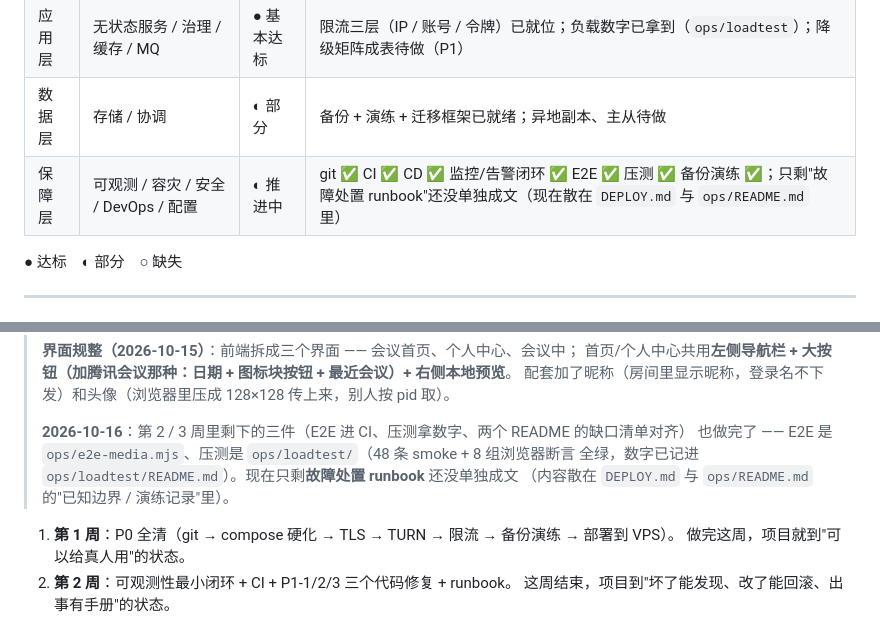
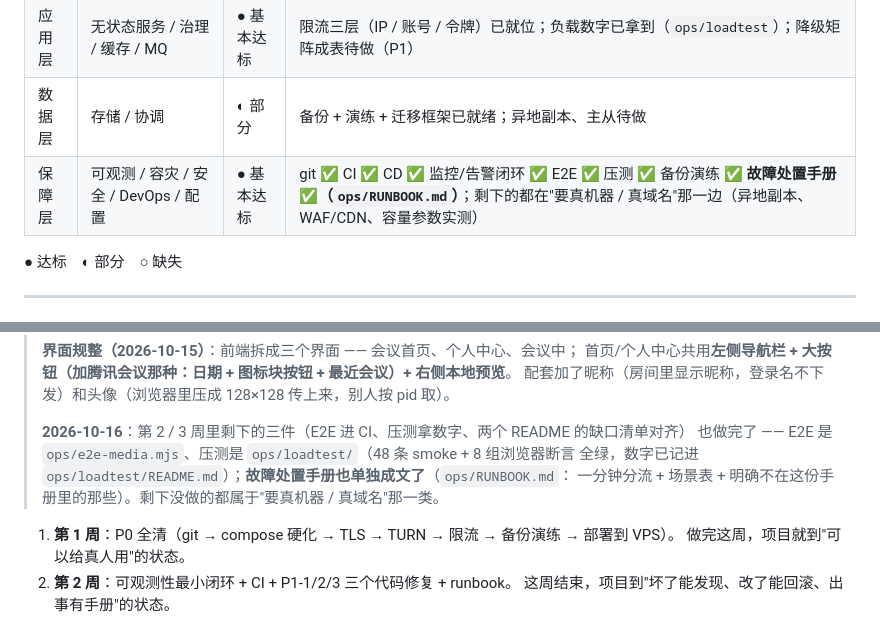
Before and after one commit to liujinpeng597/video_conference, a Markdown page: 生产化路线图.md, 2 parts joined by grey strips. Drawn GitHub-style.

```diff
--- a/生产化路线图.md
+++ b/生产化路线图.md
@@ -34,7 +34,7 @@
 | 入口层 | DNS / CDN / WAF / LB / 网关 | ◐ 部分 | TLS 形态与限流已就位（真实证书需要域名）；WAF/CDN 待 Cloudflare |
 | 应用层 | 无状态服务 / 治理 / 缓存 / MQ | ● 基本达标 | 限流三层（IP / 账号 / 令牌）已就位；负载数字已拿到（`ops/loadtest`）；降级矩阵成表待做（P1） |
 | 数据层 | 存储 / 协调 | ◐ 部分 | 备份 + 演练 + 迁移框架已就绪；异地副本、主从待做 |
-| 保障层 | 可观测 / 容灾 / 安全 / DevOps / 配置 | ◐ 推进中 | git ✅ CI ✅ CD ✅ 监控/告警闭环 ✅ E2E ✅ 压测 ✅ 备份演练 ✅；只剩"故障处置 runbook"还没单独成文（现在散在 `DEPLOY.md` 与 `ops/README.md` 里） |
+| 保障层 | 可观测 / 容灾 / 安全 / DevOps / 配置 | ● 基本达标 | git ✅ CI ✅ CD ✅ 监控/告警闭环 ✅ E2E ✅ 压测 ✅ 备份演练 ✅ **故障处置手册 ✅（`ops/RUNBOOK.md`）**；剩下的都在"要真机器 / 真域名"那一边（异地副本、WAF/CDN、容量参数实测） |
 
 ● 达标　◐ 部分　○ 缺失
 
@@ -401,8 +401,8 @@ TTL。后果：极端情况下（协商风暴 >64 条）最老的消息被静默
 >
 > **2026-10-16**：第 2 / 3 周里剩下的三件（E2E 进 CI、压测拿数字、两个 README 的缺口清单对齐）
 > 也做完了 —— E2E 是 `ops/e2e-media.mjs`、压测是 `ops/loadtest/`（48 条 smoke + 8 组浏览器断言
-> 全绿，数字已记进 `ops/loadtest/README.md`）。现在只剩**故障处置 runbook** 还没单独成文
-> （内容散在 `DEPLOY.md` 与 `ops/README.md` 的"已知边界 / 演练记录"里）。
+> 全绿，数字已记进 `ops/loadtest/README.md`）；**故障处置手册也单独成文了**（`ops/RUNBOOK.md`：
+> 一分钟分流 + 场景表 + 明确不在这份手册里的那些）。剩下没做的都属于"要真机器 / 真域名"那一类。
 
 1. **第 1 周**：P0 全清（git → compose 硬化 → TLS → TURN → 限流 → 备份演练 → 部署到 VPS）。
    做完这周，项目就到"可以给真人用"的状态。
```
Also changed, not shown: ops/README.md (+3 -0 lines), ops/RUNBOOK.md (added, +75 -0 lines).
